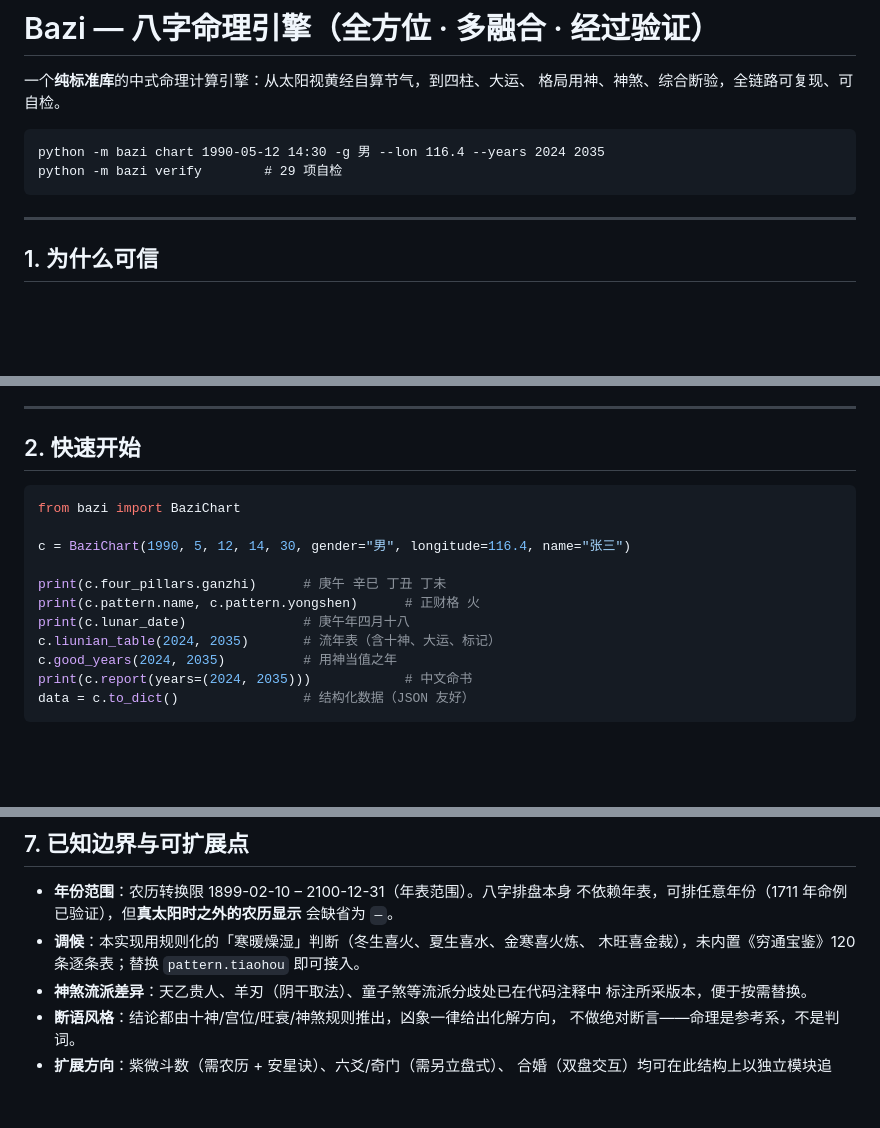
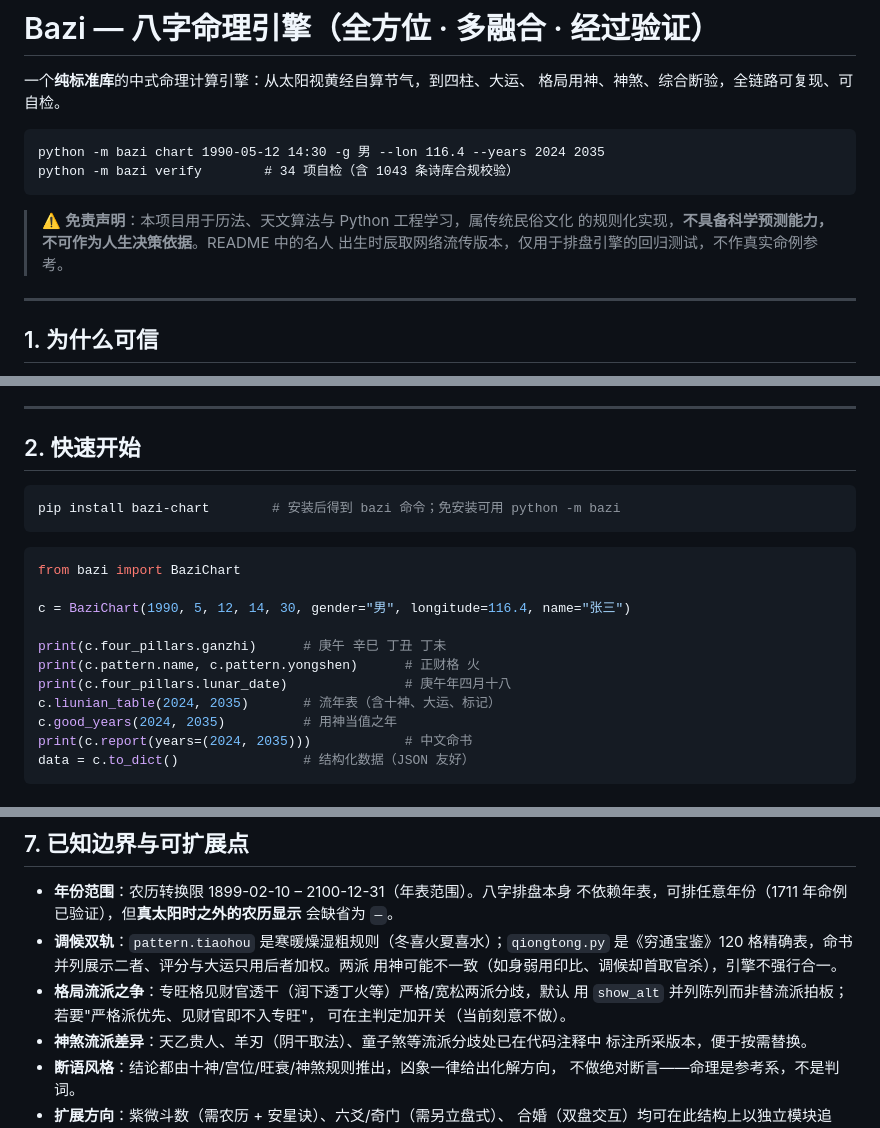
Before and after one commit to liyooh007/bazi-chart, a Markdown page: README.md, 3 parts joined by grey strips. Drawn GitHub-style; blank space fills up the shorter version.

````diff
--- a/README.md
+++ b/README.md
@@ -5,8 +5,12 @@
 
 ```
 python -m bazi chart 1990-05-12 14:30 -g 男 --lon 116.4 --years 2024 2035
-python -m bazi verify        # 29 项自检
+python -m bazi verify        # 34 项自检（含 1043 条诗库合规校验）
 ```
+
+> ⚠️ **免责声明**：本项目用于历法、天文算法与 Python 工程学习，属传统民俗文化
+> 的规则化实现，**不具备科学预测能力，不可作为人生决策依据**。README 中的名人
+> 出生时辰取网络流传版本，仅用于排盘引擎的回归测试，不作真实命例参考。
 
 ---
 
@@ -36,6 +40,10 @@ python -m bazi verify        # 29 项自检
 
 ## 2. 快速开始
 
+```bash
+pip install bazi-chart        # 安装后得到 bazi 命令；免安装可用 python -m bazi
+```
+
 ```python
 from bazi import BaziChart
 
@@ -43,7 +51,7 @@ c = BaziChart(1990, 5, 12, 14, 30, gender="男", longitude=116.4, name="张三")
 
 print(c.four_pillars.ganzhi)      # 庚午 辛巳 丁丑 丁未
 print(c.pattern.name, c.pattern.yongshen)      # 正财格 火
-print(c.lunar_date)               # 庚午年四月十八
+print(c.four_pillars.lunar_date)               # 庚午年四月十八
 c.liunian_table(2024, 2035)       # 流年表（含十神、大运、标记）
 c.good_years(2024, 2035)          # 用神当值之年
 print(c.report(years=(2024, 2035)))            # 中文命书
@@ -202,8 +238,12 @@ print(c.poem(variant=1).poem)        # 另取一稿
 * **年份范围**：农历转换限 1899-02-10 – 2100-12-31（年表范围）。八字排盘本身
   不依赖年表，可排任意年份（1711 年命例已验证），但**真太阳时之外的农历显示**
   会缺省为 `—`。
-* **调候**：本实现用规则化的「寒暖燥湿」判断（冬生喜火、夏生喜水、金寒喜火炼、
-  木旺喜金裁），未内置《穷通宝鉴》120 条逐条表；替换 `pattern.tiaohou` 即可接入。
+* **调候双轨**：`pattern.tiaohou` 是寒暖燥湿粗规则（冬喜火夏喜水）；`qiongtong.py`
+  是《穷通宝鉴》120 格精确表，命书并列展示二者、评分与大运只用后者加权。两派
+  用神可能不一致（如身弱用印比、调候却首取官杀），引擎不强行合一。
+* **格局流派之争**：专旺格见财官透干（润下透丁火等）严格/宽松两派分歧，默认
+  用 `show_alt` 并列陈列而非替流派拍板；若要"严格派优先、见财官即不入专旺"，
+  可在主判定加开关（当前刻意不做）。
 * **神煞流派差异**：天乙贵人、羊刃（阴干取法）、童子煞等流派分歧处已在代码注释中
   标注所采版本，便于按需替换。
 * **断语风格**：结论都由十神/宫位/旺衰/神煞规则推出，凶象一律给出化解方向，
````
Also changed, not shown: other parts of README.md (+35 -7 lines), 发布文案.md (added, +151 -0 lines).
